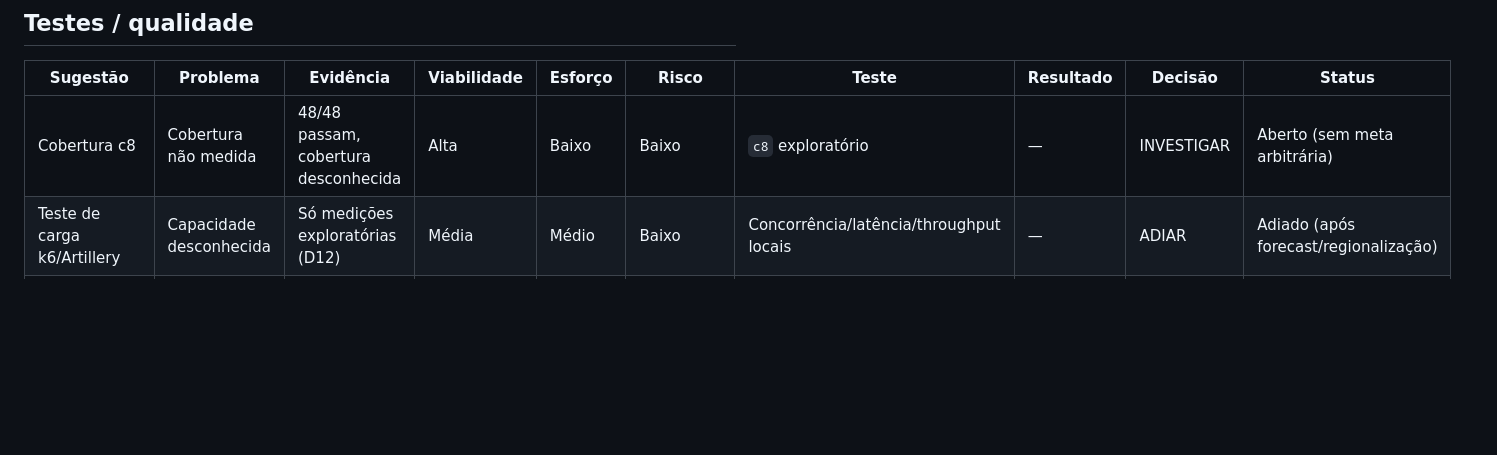
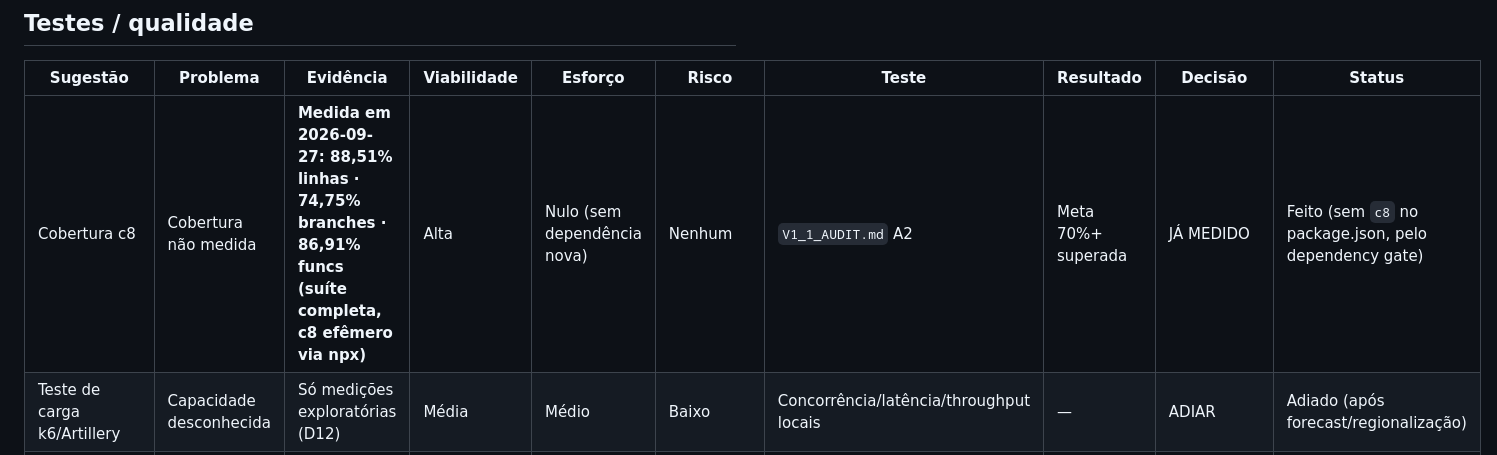
Before and after one commit to Luan-tcpn/Saden, a Markdown page: docs/V1_1_DECISION_MATRIX.md, the part around the change. Rendered like a GitHub page; blank space fills up the shorter version.

Commit message:
docs: v1.1 audit (coverage 88.5% lines, gaps, non-bugs) + matrix update

```diff
--- a/docs/V1_1_DECISION_MATRIX.md
+++ b/docs/V1_1_DECISION_MATRIX.md
@@ -28,7 +28,7 @@
 
 | Sugestão | Problema | Evidência | Viabilidade | Esforço | Risco | Teste | Resultado | Decisão | Status |
 |---|---|---|---|---|---|---|---|---|---|
-| Cobertura c8 | Cobertura não medida | 48/48 passam, cobertura desconhecida | Alta | Baixo | Baixo | `c8` exploratório | — | INVESTIGAR | Aberto (sem meta arbitrária) |
+| Cobertura c8 | Cobertura não medida | **Medida em 2026-09-27: 88,51% linhas · 74,75% branches · 86,91% funcs (suíte completa, c8 efêmero via npx)** | Alta | Nulo (sem dependência nova) | Nenhum | `V1_1_AUDIT.md` A2 | Meta 70%+ superada | JÁ MEDIDO | Feito (sem `c8` no package.json, pelo dependency gate) |
 | Teste de carga k6/Artillery | Capacidade desconhecida | Só medições exploratórias (D12) | Média | Médio | Baixo | Concorrência/latência/throughput locais | — | ADIAR | Adiado (após forecast/regionalização) |
 | Testes cache/TTL | Cobertura de cache | Existência não verificada nesta sessão | Alta | Baixo | Baixo | hit/miss/TTL/expiração | — | INVESTIGAR | Aberto |
 | Testes timeout/fonte fora do ar | Resiliência | `withRetry` existe, teste dedicado não verificado | Alta | Baixo | Baixo | 502 honesto, sem persistir lixo | — | INVESTIGAR | Aberto |
```
Also changed, not shown: docs/V1_1_AUDIT.md (added, +47 -0 lines).
